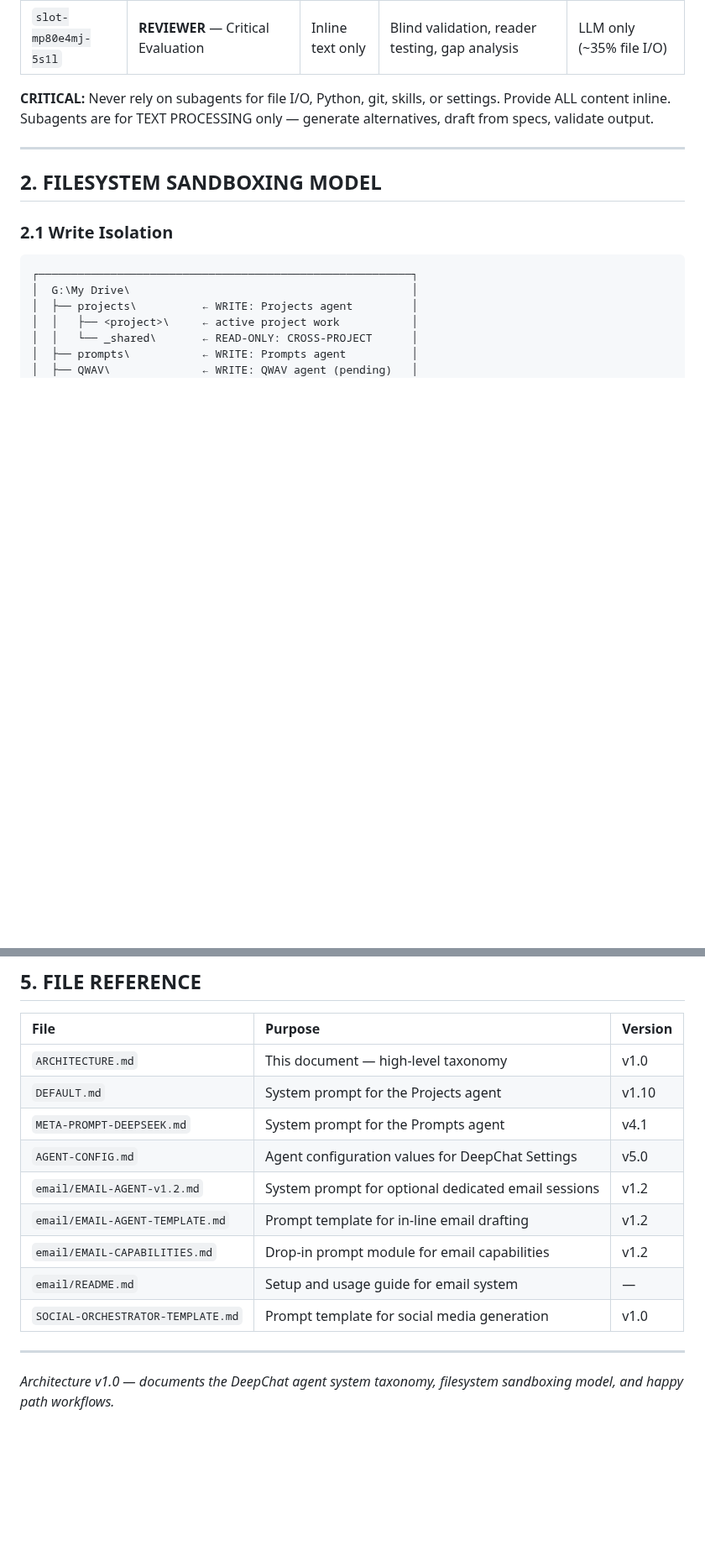
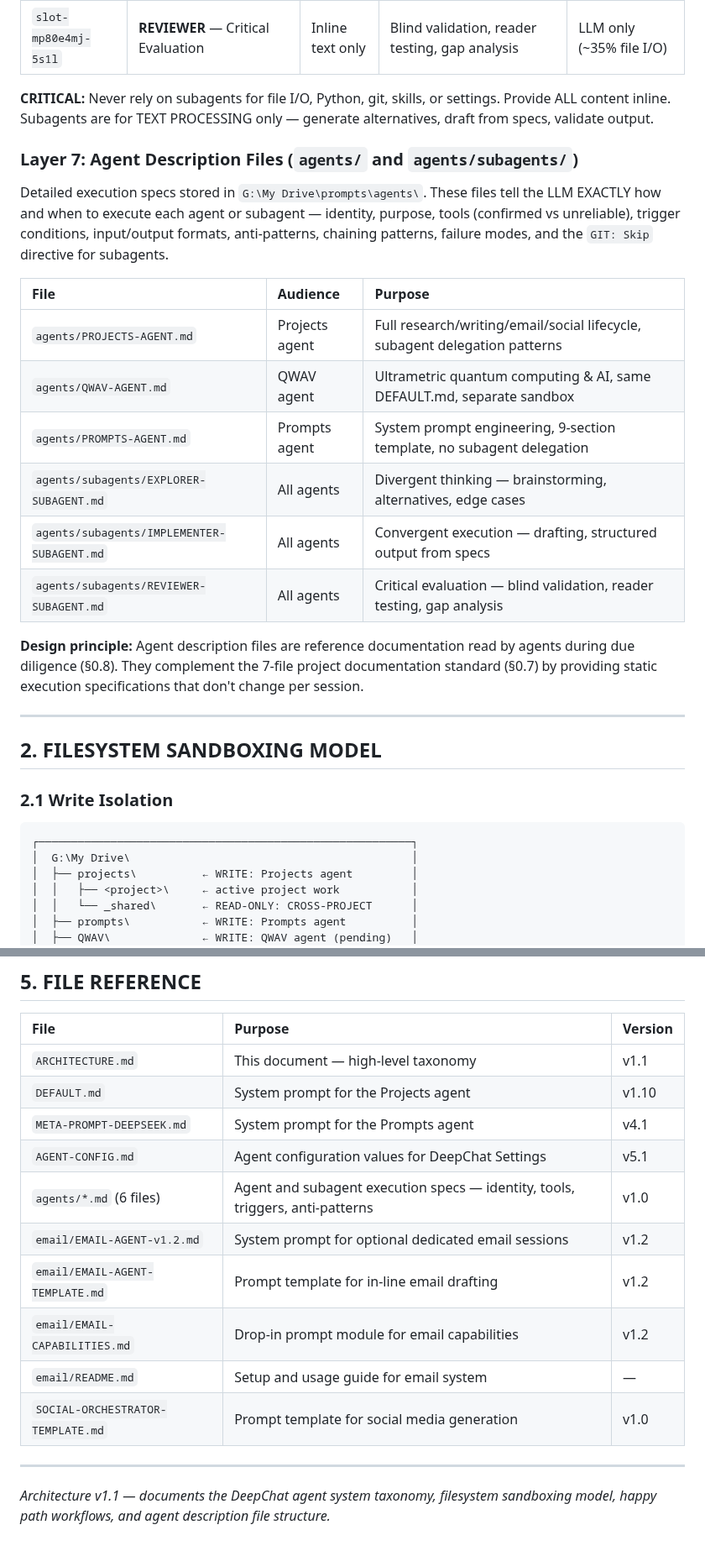
Before and after one commit to rwnq8/prompts, a Markdown page: ARCHITECTURE.md, 2 parts joined by grey strips. Shown at 84% size. Drawn GitHub-style; blank space fills up the shorter version.

Commit message:
ACTION:EDIT FILES: ARCHITECTURE.md, AGENT-CONFIG.md RATIONALE:Agent description file references — (1) ARCHITECTURE.md +Layer 7 documenting agents/ directory structure and 6 description files, updated File Reference table with agents/*.md entry, bumped to v1.1; (2) AGENT-CONFIG.md +reference notes before AGENTS and SUBAGENTS sections pointing to detailed execution specs in agents/*.md.

```diff
--- a/ARCHITECTURE.md
+++ b/ARCHITECTURE.md
@@ -55,6 +55,21 @@ Called via `subagent_orchestrator`. Self-clones of the current agent with ~35% c
 | `slot-mp80e4mj-5s1l` | **REVIEWER** — Critical Evaluation | Inline text only | Blind validation, reader testing, gap analysis | LLM only (~35% file I/O) |
 
 **CRITICAL:** Never rely on subagents for file I/O, Python, git, skills, or settings. Provide ALL content inline. Subagents are for TEXT PROCESSING only — generate alternatives, draft from specs, validate output.
+
+### Layer 7: Agent Description Files (`agents/` and `agents/subagents/`)
+
+Detailed execution specs stored in `G:\My Drive\prompts\agents\`. These files tell the LLM EXACTLY how and when to execute each agent or subagent — identity, purpose, tools (confirmed vs unreliable), trigger conditions, input/output formats, anti-patterns, chaining patterns, failure modes, and the `GIT: Skip` directive for subagents.
+
+| File | Audience | Purpose |
+|:-----|:---------|:--------|
+| `agents/PROJECTS-AGENT.md` | Projects agent | Full research/writing/email/social lifecycle, subagent delegation patterns |
+| `agents/QWAV-AGENT.md` | QWAV agent | Ultrametric quantum computing & AI, same DEFAULT.md, separate sandbox |
+| `agents/PROMPTS-AGENT.md` | Prompts agent | System prompt engineering, 9-section template, no subagent delegation |
+| `agents/subagents/EXPLORER-SUBAGENT.md` | All agents | Divergent thinking — brainstorming, alternatives, edge cases |
+| `agents/subagents/IMPLEMENTER-SUBAGENT.md` | All agents | Convergent execution — drafting, structured output from specs |
+| `agents/subagents/REVIEWER-SUBAGENT.md` | All agents | Critical evaluation — blind validation, reader testing, gap analysis |
+
+**Design principle:** Agent description files are reference documentation read by agents during due diligence (§0.8). They complement the 7-file project documentation standard (§0.7) by providing static execution specifications that don't change per session.
 
 ---
 
@@ -200,10 +215,11 @@ PROMPTS AGENT (META-PROMPT-DEEPSEEK.md):
 
 | File | Purpose | Version |
 |:-----|:--------|:--------|
-| `ARCHITECTURE.md` | This document — high-level taxonomy | v1.0 |
+| `ARCHITECTURE.md` | This document — high-level taxonomy | v1.1 |
 | `DEFAULT.md` | System prompt for the Projects agent | v1.10 |
 | `META-PROMPT-DEEPSEEK.md` | System prompt for the Prompts agent | v4.1 |
-| `AGENT-CONFIG.md` | Agent configuration values for DeepChat Settings | v5.0 |
+| `AGENT-CONFIG.md` | Agent configuration values for DeepChat Settings | v5.1 |
+| `agents/*.md` (6 files) | Agent and subagent execution specs — identity, tools, triggers, anti-patterns | v1.0 |
 | `email/EMAIL-AGENT-v1.2.md` | System prompt for optional dedicated email sessions | v1.2 |
 | `email/EMAIL-AGENT-TEMPLATE.md` | Prompt template for in-line email drafting | v1.2 |
 | `email/EMAIL-CAPABILITIES.md` | Drop-in prompt module for email capabilities | v1.2 |
@@ -212,4 +228,4 @@ PROMPTS AGENT (META-PROMPT-DEEPSEEK.md):
 
 ---
 
-*Architecture v1.0 — documents the DeepChat agent system taxonomy, filesystem sandboxing model, and happy path workflows.*
+*Architecture v1.1 — documents the DeepChat agent system taxonomy, filesystem sandboxing model, happy path workflows, and agent description file structure.*
```
Also changed, not shown: AGENT-CONFIG.md (+4 -0 lines).
